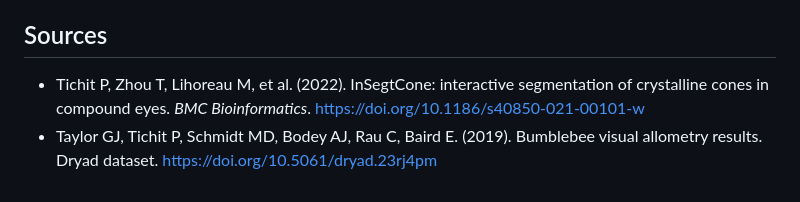
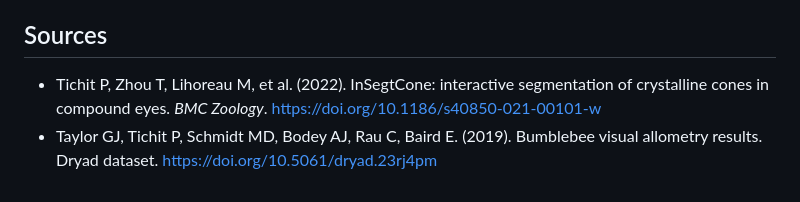
Before and after one commit to YiliBorjigen/fossil-compound-eye-reconstruction, a Markdown page: experiments/bombus-frozen-transfer/PROTOCOL.md, the part around the change. Rendered like a GitHub page.

Commit message:
Correct InSegtCone journal citation

```diff
--- a/experiments/bombus-frozen-transfer/PROTOCOL.md
+++ b/experiments/bombus-frozen-transfer/PROTOCOL.md
@@ -91,7 +91,7 @@ listed before that contribution is received and confirmed.
 ## Sources
 
 - Tichit P, Zhou T, Lihoreau M, et al. (2022). InSegtCone: interactive
-  segmentation of crystalline cones in compound eyes. *BMC Bioinformatics*.
+  segmentation of crystalline cones in compound eyes. *BMC Zoology*.
   <https://doi.org/10.1186/s40850-021-00101-w>
 - Taylor GJ, Tichit P, Schmidt MD, Bodey AJ, Rau C, Baird E. (2019). Bumblebee
   visual allometry results. Dryad dataset. <https://doi.org/10.5061/dryad.23rj4pm>
```
